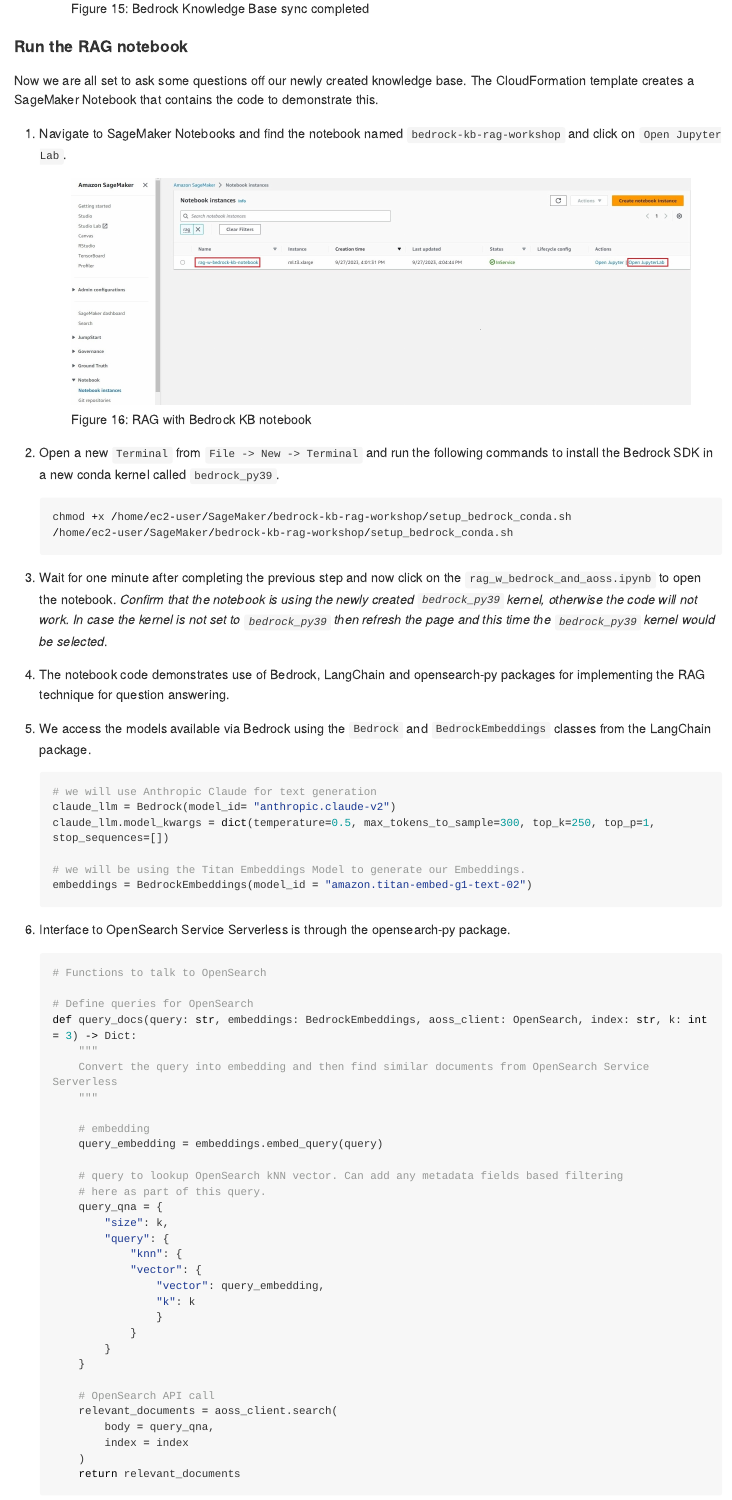
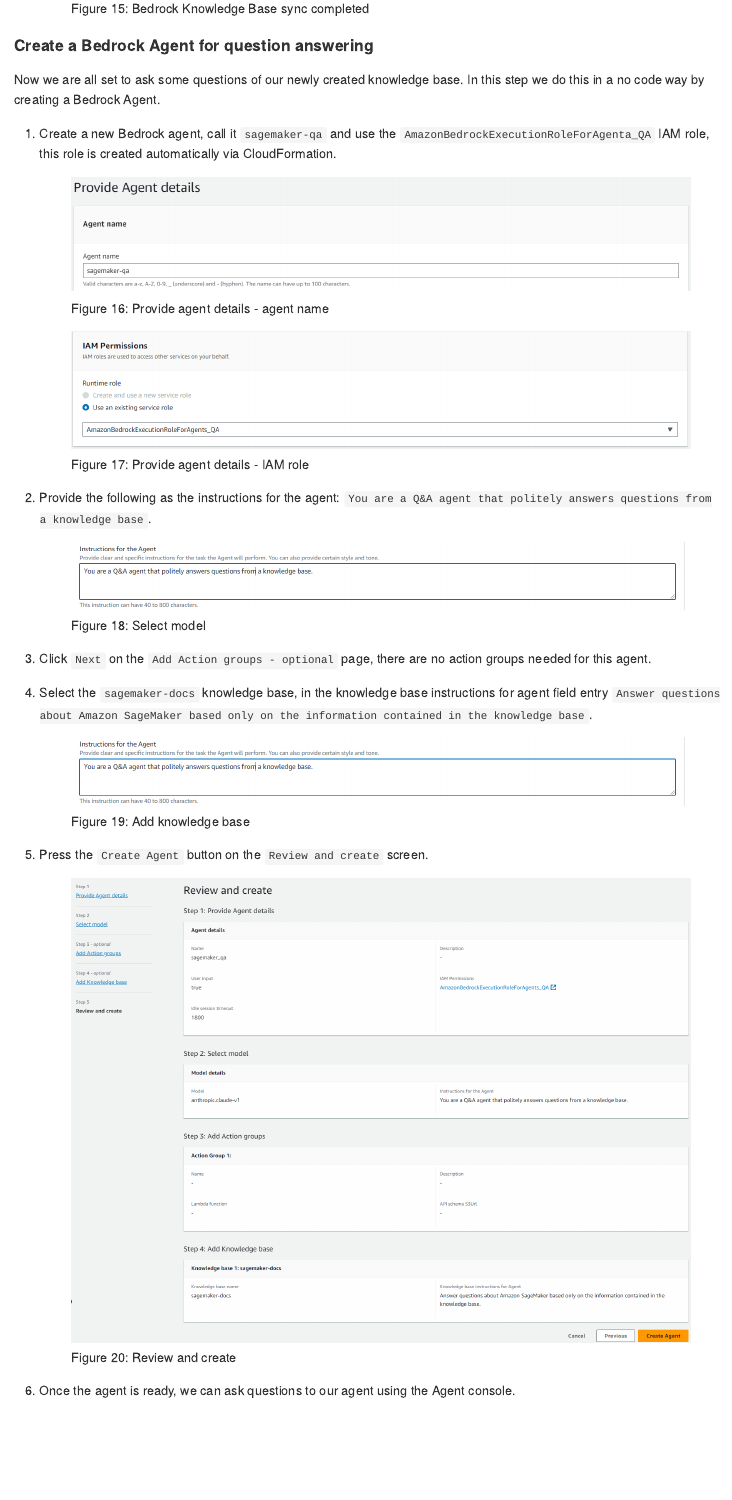
Before and after one commit to aws-samples/bedrock-kb-rag-workshop, a Quarto document (blog_post.qmd): the page in a window 1100 px wide, from 9960 px down before the commit and from 10050 px down after it, so that both start at the same text. The pictures show the output file blog_post.md that the author committed with the source, drawn offline in the style of GitHub; long lines of code are wrapped.

Commit message:
updated images, agents

```diff
--- a/blog_post.qmd
+++ b/blog_post.qmd
@@ -160,3 +162,30 @@
 
     ![Bedrock Knowledge Base sync completed](img/ML-15729-kb10.jpg){#fig-br-kb-sync-done}
 
+#### Create a Bedrock Agent for question answering
+
+Now we are all set to ask some questions of our newly created knowledge base. In this step we do this in a no code way by creating a Bedrock Agent.
+
+1. Create a new Bedrock agent, call it `sagemaker-qa` and use the `AmazonBedrockExecutionRoleForAgenta_QA` IAM role, this role is created automatically via CloudFormation.
+
+    ![Provide agent details - agent name](img/ML-15729-agt2-s1-1.png){#fig-br-agt-create-step1-1}
+
+    ![Provide agent details - IAM role](img/ML-15729-agt2-s1-2.png){#fig-br-agt-create-step1-2}
+
+1. Provide the following as the instructions for the agent: `You are a Q&A agent that politely answers questions from a knowledge base`.
+
+    ![Select model](img/ML-15729-agt3-s1.png){#fig-br-agt-select-model}
+
+1. Click `Next` on the `Add Action groups - optional` page, there are no action groups needed for this agent.
+
+1. Select the `sagemaker-docs` knowledge base, in the knowledge base instructions for agent field entry `Answer questions about Amazon SageMaker based only on the information contained in the knowledge base`.
+
+    ![Add knowledge base](img/ML-15729-agt3-s1.png){#fig-br-agt-add-kb}
+
+1. Press the `Create Agent` button on the `Review and create` screen.
+
+    ![Review and create](img/ML-15729-agt6.png){#fig-br-agt-review-and-create}
+
+1. Once the agent is ready, we can ask questions to our agent using the Agent console.
+
+    ![Agent console](img/ML-15729-agt7.png){#fig-br-agt-console}
@@ -163,6 +198,6 @@
 #### Run the RAG notebook
 
-Now we are all set to ask some questions off our newly created knowledge base. The CloudFormation template creates a SageMaker Notebook that contains the code to demonstrate this.
+Now we will interact with our knowledge base through code. The CloudFormation template creates a SageMaker Notebook that contains the code to demonstrate this.
 
 1. Navigate to SageMaker Notebooks and find the notebook named `bedrock-kb-rag-workshop` and click on `Open Jupyter Lab`.
 
```
Also changed, not shown: blog_post.md, img/ML-15729-agt1.png (added), img/ML-15729-agt2-s1-1.png (added), img/ML-15729-agt2-s1-2.png (added), img/ML-15729-agt2.png (added), img/ML-15729-agt3-s1.png (added), img/ML-15729-agt3.png (added), img/ML-15729-agt4.png (added), img/ML-15729-agt5-s1.png (added), img/ML-15729-agt5.png (added), img/ML-15729-agt6.png (added), img/ML-15729-agt7.png (added), blog_post.qmd (10 more changed lines), 1 other file.
